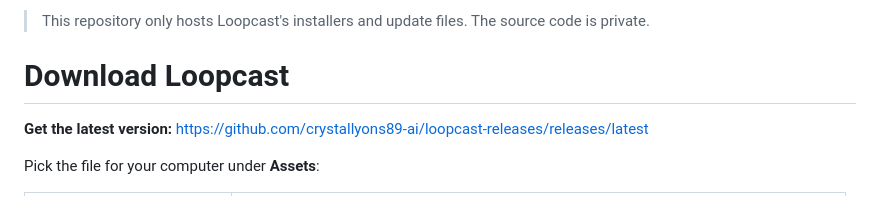
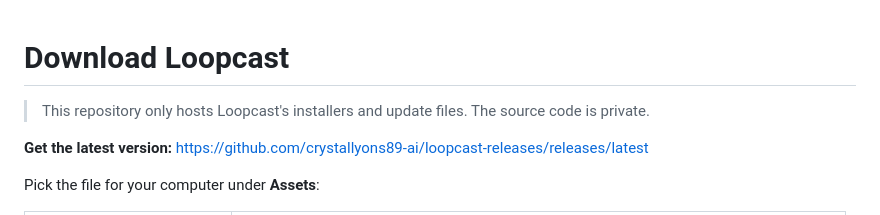
Before and after one commit to crystallyons89-ai/loopcast-releases, a Markdown page: README.md, the part around the change. Drawn GitHub-style.

Commit message:
Put the title first

```diff
--- a/README.md
+++ b/README.md
@@ -1,7 +1,6 @@
-> This repository only hosts Loopcast's installers and update files. The source code is private.
-
 # Download Loopcast
 
+> This repository only hosts Loopcast's installers and update files. The source code is private.
 
 **Get the latest version:** https://github.com/crystallyons89-ai/loopcast-releases/releases/latest
 
```
